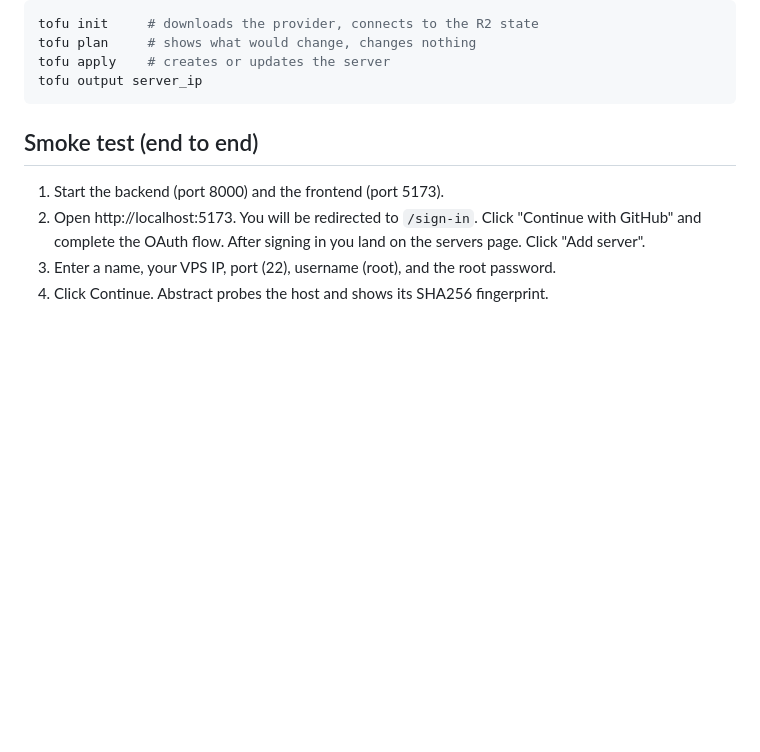
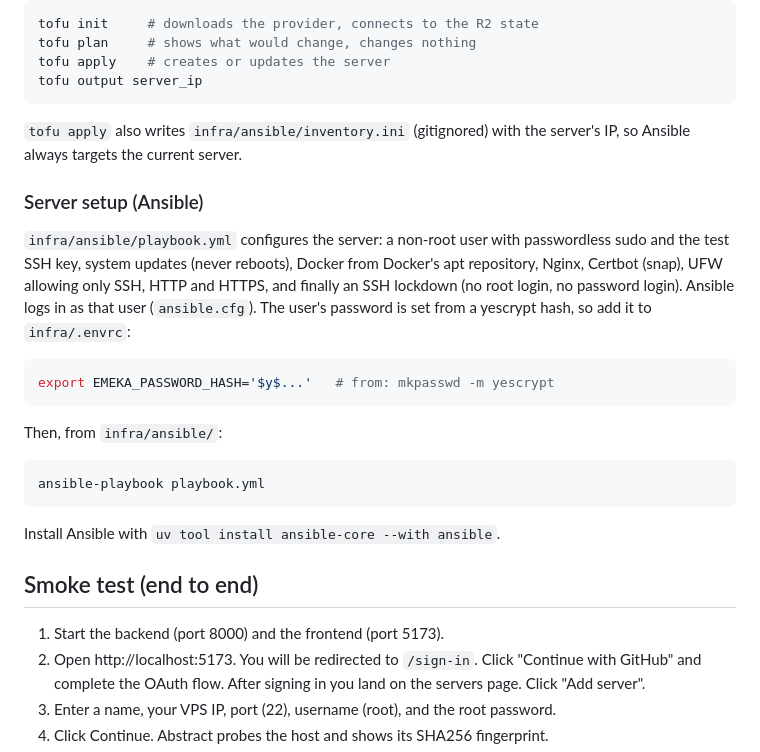
Before and after one commit to Chukwuemekaeze/Abstract, a Markdown page: README.md, the part around the change. GitHub-like rendering; blank space fills up the shorter version.

Commit message:
docs(readme): document the Ansible server setup

````diff
--- a/README.md
+++ b/README.md
@@ -215,6 +215,30 @@ tofu plan     # shows what would change, changes nothing
 tofu apply    # creates or updates the server
 tofu output server_ip
 ```
+
+`tofu apply` also writes `infra/ansible/inventory.ini` (gitignored) with the
+server's IP, so Ansible always targets the current server.
+
+### Server setup (Ansible)
+
+`infra/ansible/playbook.yml` configures the server: a non-root user with
+passwordless sudo and the test SSH key, system updates (never reboots), Docker
+from Docker's apt repository, Nginx, Certbot (snap), UFW allowing only SSH, HTTP
+and HTTPS, and finally an SSH lockdown (no root login, no password login).
+Ansible logs in as that user (`ansible.cfg`). The user's password is set from a
+yescrypt hash, so add it to `infra/.envrc`:
+
+```bash
+export EMEKA_PASSWORD_HASH='$y$...'   # from: mkpasswd -m yescrypt
+```
+
+Then, from `infra/ansible/`:
+
+```bash
+ansible-playbook playbook.yml
+```
+
+Install Ansible with `uv tool install ansible-core --with ansible`.
 
 ## Smoke test (end to end)
 
````
